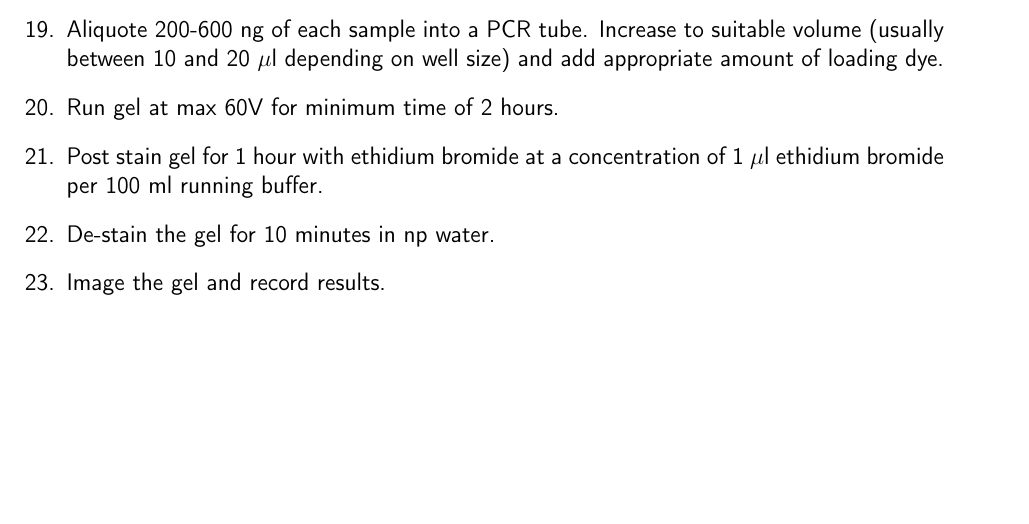
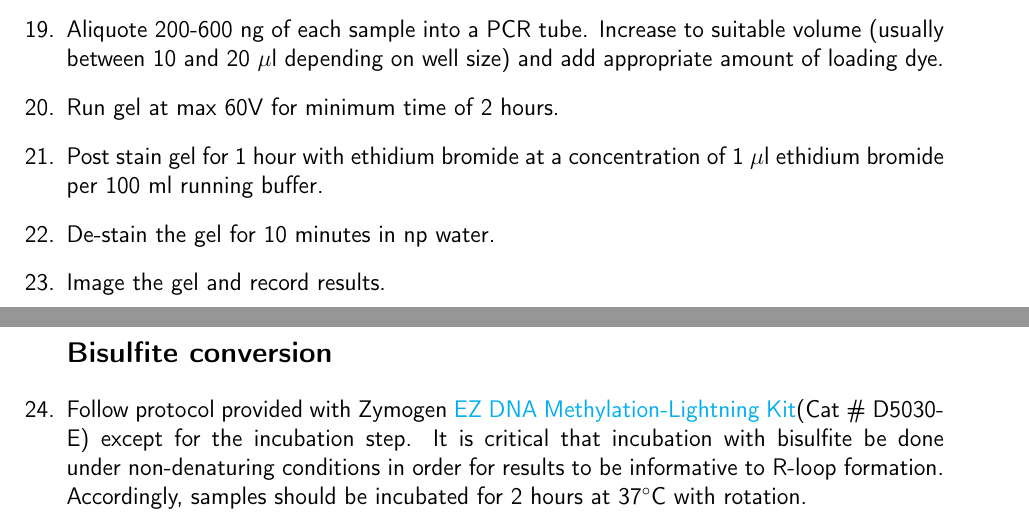
Before and after one commit to EthanHolleman/IVT-for-bisulfite-conversion-protocol, a LaTeX document (IVT-for-bisulfite.tex): part of page 2 of 2 before the commit and two parts of pages 2 and 3 of 3 after it, the two joined at a grey line, cut so that both start at the same text, the shorter picture padded with empty space. Compiled offline with pdfLaTeX.

Commit message:
add note on bisulfite conversion kit instructions modification

```diff
--- a/IVT-for-bisulfite.tex
+++ b/IVT-for-bisulfite.tex
@@ -115,6 +115,10 @@ between each wash.
 
 \item Image the gel and record results.
 
+\subsection*{Bisulfite conversion}
+
+\item Follow protocol provided with Zymogen \href{https://www.zymoresearch.com/collections/ez-dna-methylation-lightning-kits/products/ez-dna-methylation-lightning-kit}{EZ DNA Methylation-Lightning Kit}(Cat \# D5030-E) except for the incubation step. It is critical that incubation with bisulfite be done under non-denaturing conditions in order for results to be informative to R-loop formation. Accordingly, samples should be incubated for 2 hours at 37$^{\circ}$C with rotation.
+
 
 
 
```
Also changed, not shown: IVT-for-bisulfite.pdf.
